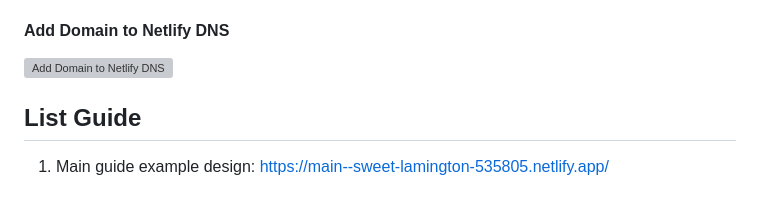
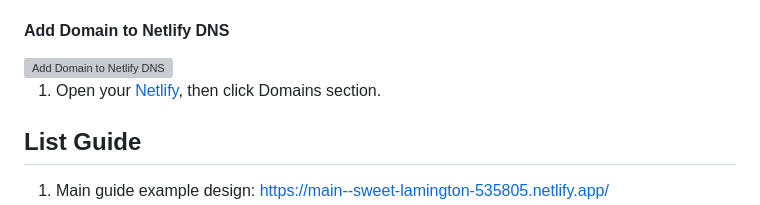
Before and after one commit to revou-fsse-3/module-2-isnendyankp, a Markdown page: README.md, the part around the change. GitHub-like rendering; grey boxes are pictures that could not be loaded.

Commit message:
Fix Add Domain to Netlify DNS step 1

```diff
--- a/README.md
+++ b/README.md
@@ -204,6 +204,8 @@ Niagahoster is a web hosting provider based in Indonesia. The company offers var
 
 <img style="padding-bottom: 2%; padding-top: 3%;" width="100%" src="Deployment Prosess\Domain to Netlify DNS 1.png" alt="Add Domain to Netlify DNS">
 
+1. Open your [Netlify](https://www.netlify.com/), then click Domains section.
+
 <!-- list Guide -->
 
 ## List Guide
```
